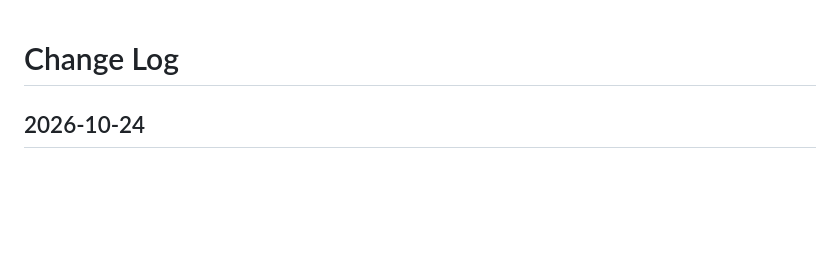
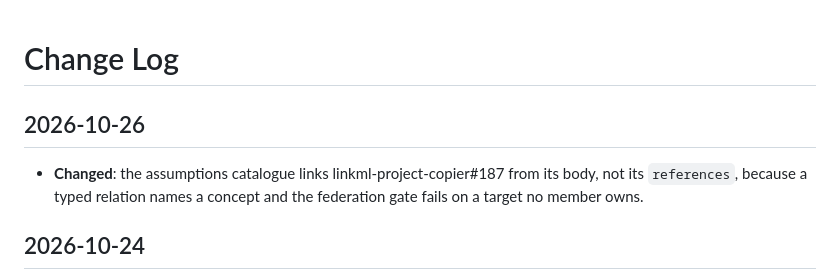
Before and after one commit to noelmcloughlin/linkml-sidecar, a Markdown page: .lokf/knowledge/log.md, the part around the change. GitHub-like rendering; blank space fills up the shorter version.

Commit message:
fix(lokf): link copier#187 from the catalogue's body, not its references (#32)
Signed-off-by: noelmcloughlin <noel.mcloughlin@gmail.com>

```diff
--- a/.lokf/knowledge/log.md
+++ b/.lokf/knowledge/log.md
@@ -1,4 +1,8 @@
 # Change Log
+
+## 2026-10-26
+
+* **Changed**: the assumptions catalogue links linkml-project-copier#187 from its body, not its `references`, because a typed relation names a concept and the federation gate fails on a target no member owns.
 
 ## 2026-10-24
 
```
Also changed, not shown: CHANGELOG.md (+4 -0 lines), 1 other file.
